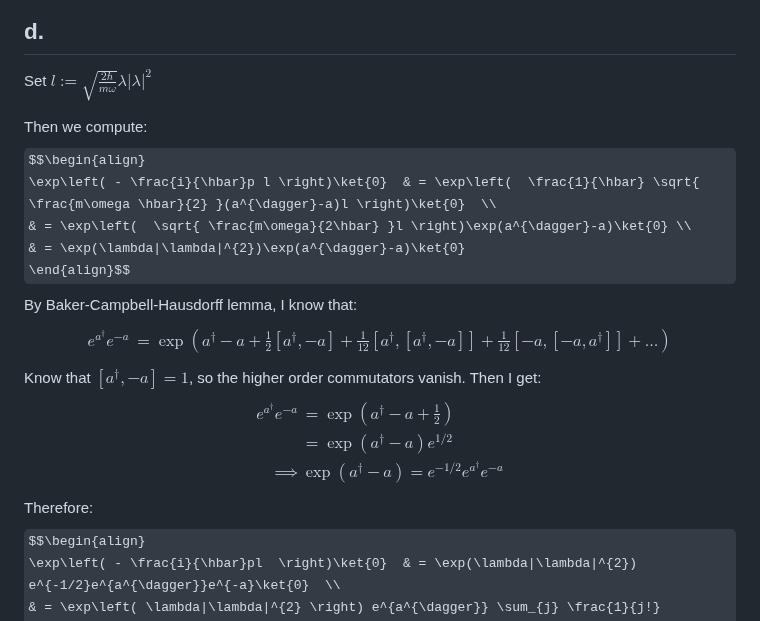
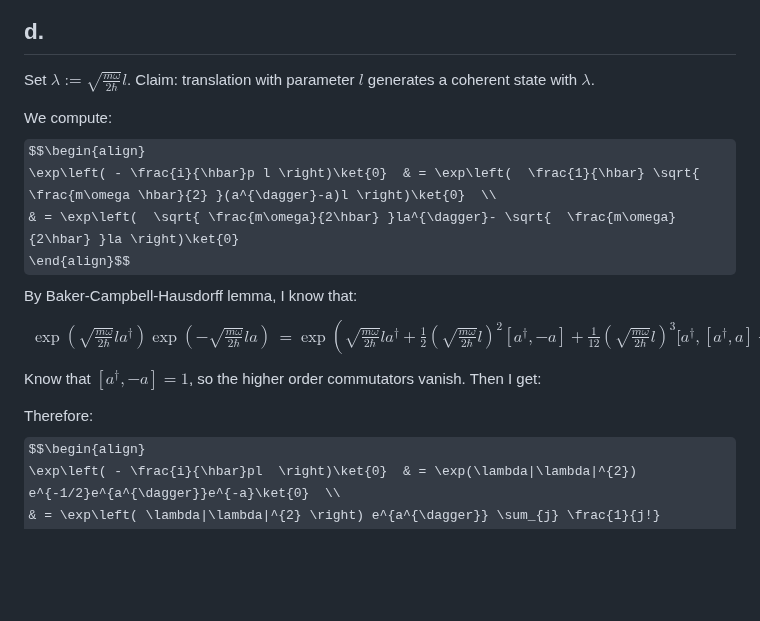
Before and after one commit to Ghykk3130/Obsidian, a Markdown page: Homework/Physics 511 Homework 6.md, the part around the change. GitHub-like rendering; some formulas as TeX source; blank space fills up the shorter version.

Commit message:
vault backup: 2025-10-21 13:26:19

```diff
--- a/Homework/Physics 511 Homework 6.md
+++ b/Homework/Physics 511 Homework 6.md
@@ -106,24 +106,23 @@ $$k=n= \lceil |\lambda|^{2}-1 \rceil=\lceil |\lambda|^{2} \rceil-1   $$
 Then the most probable energy is $\left(   \lceil |\lambda|^{2} \rceil-\frac{1}{2} \right)\hbar \omega$
 
 ## d.
-Set $l:= \sqrt{  \frac{2\hbar}{m\omega} }\lambda|\lambda|^{2}$
 
-Then we compute:
+Set $\lambda:= \sqrt{  \frac{m\omega}{2\hbar} }l$. Claim: translation with parameter $l$ generates a coherent state with $\lambda$.
+
+We compute:
 $$\begin{align}
 \exp\left( - \frac{i}{\hbar}p l \right)\ket{0}  & = \exp\left(  \frac{1}{\hbar} \sqrt{ \frac{m\omega \hbar}{2} }(a^{\dagger}-a)l \right)\ket{0}  \\
- & = \exp\left(  \sqrt{ \frac{m\omega}{2\hbar} }l \right)\exp(a^{\dagger}-a)\ket{0} \\
- & = \exp(\lambda|\lambda|^{2})\exp(a^{\dagger}-a)\ket{0}
+ & = \exp\left(  \sqrt{ \frac{m\omega}{2\hbar} }la^{\dagger}- \sqrt{  \frac{m\omega}{2\hbar} }la \right)\ket{0}
 \end{align}$$
 By Baker-Campbell-Hausdorff lemma, I know that:
 $$\begin{align}
-e^{a^{\dagger}}e^{-a} & = \exp\left( a^{\dagger}-a+ \frac{1}{2}[a^{\dagger},-a]+ \frac{1}{12}[a^{\dagger},[a^{\dagger},-a]]+ \frac{1}{12}[-a,[-a,a^{\dagger}]]+\dots \right)
+\exp\left( \sqrt{ \frac{m\omega}{2\hbar} }la^{\dagger} \right) \exp\left( - \sqrt{ \frac{m\omega}{2\hbar} }la \right)  & = \exp\left(  \sqrt{ \frac{m\omega}{2\hbar} }la^{\dagger}+ \frac{1}{2}\left( \sqrt{  \frac{m\omega}{2\hbar} }l \right)^{2}[a^{\dagger},-a]+ \frac{1}{12} \left(  \sqrt{ \frac{m\omega}{2\hbar} }l \right)^{3}[a^{\dagger},[a^{\dagger},a] +\frac{1}{12} \left(  \sqrt{ \frac{m\omega}{2\hbar} } l\right)^{2}[-a,[-a,a^{\dagger}]]+\dots\right)
 \end{align}$$
 Know that $[a^{\dagger},-a]=1$, so the higher order commutators vanish. Then I get:
-$$\begin{align}
-e^{a^{\dagger}}e^{-a} & =\exp\left( a^{\dagger}-a+ \frac{1}{2} \right) \\
- & = \exp(a^{\dagger}-a)e^{1/2} \\
-\implies & \exp(a^{\dagger}-a)=e^{-1/2}e^{a^{\dagger}}e^{-a}
-\end{align}$$
+
+
+
+
 Therefore:
 $$\begin{align}
 \exp\left( - \frac{i}{\hbar}pl  \right)\ket{0}  & = \exp(\lambda|\lambda|^{2}) e^{-1/2}e^{a^{\dagger}}e^{-a}\ket{0}  \\
```
